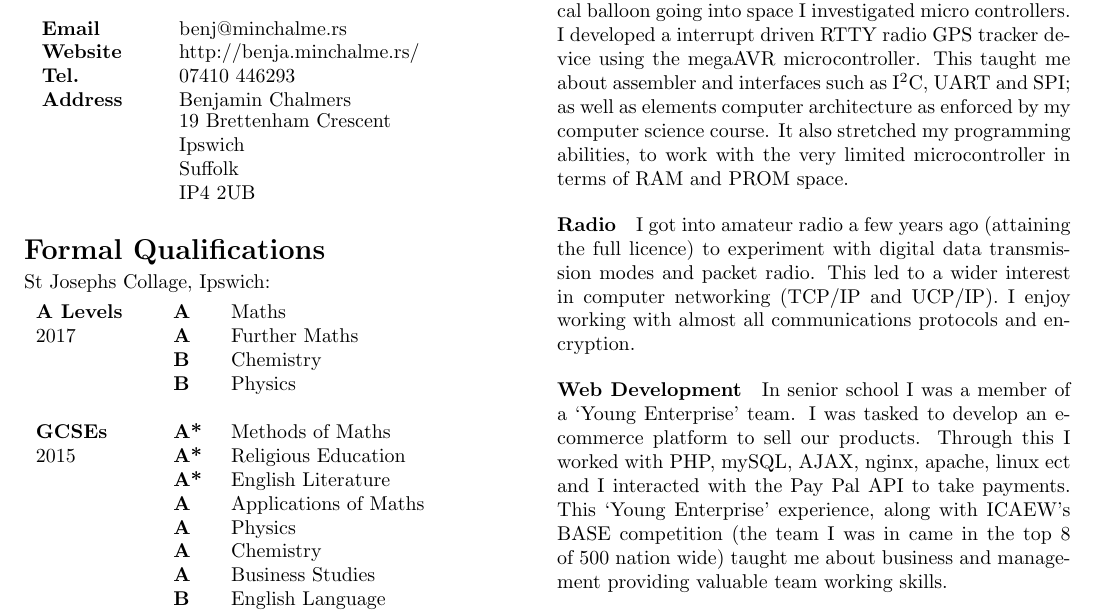
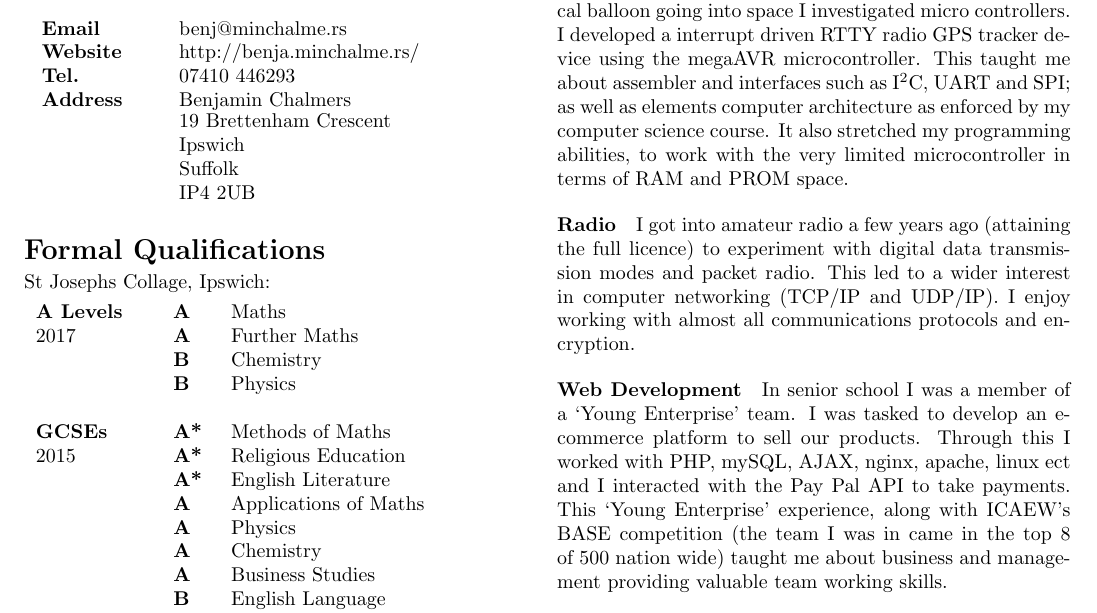
Before and after one commit to abaft/CV, a LaTeX CV (cv.tex): part of the page, cut so that both start at the same text. Compiled offline with pdfLaTeX.

Commit message:
Fixed spell error

```diff
--- a/cv.tex
+++ b/cv.tex
@@ -84,7 +84,7 @@ as well as elements computer architecture as enforced by my computer science cou
 It also stretched my programming abilities, to work with the very limited microcontroller in terms of RAM and PROM space.
 \vspace*{-0.1cm}
 \paragraph{Radio} I got into amateur radio a few years ago (attaining the full licence) to experiment with digital data transmission modes and packet radio.
-This led to a wider interest in computer networking (TCP/IP and UCP/IP).
+This led to a wider interest in computer networking (TCP/IP and UDP/IP).
 I enjoy working with almost all communications protocols and encryption.
 \vspace*{-0.1cm}
 \paragraph{Web Development} In senior school I was a member of a `Young Enterprise' team.
```
